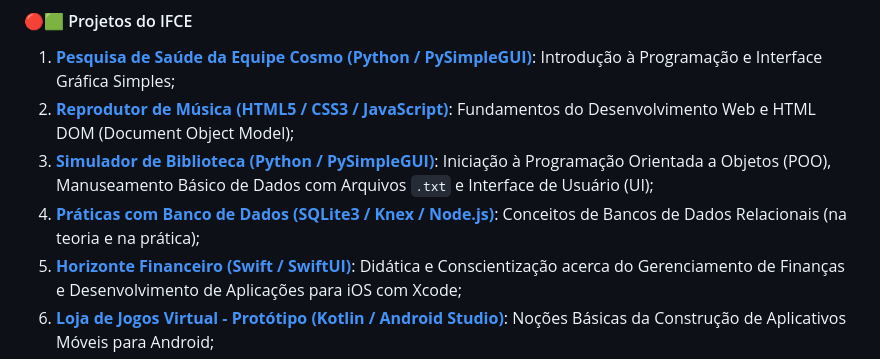
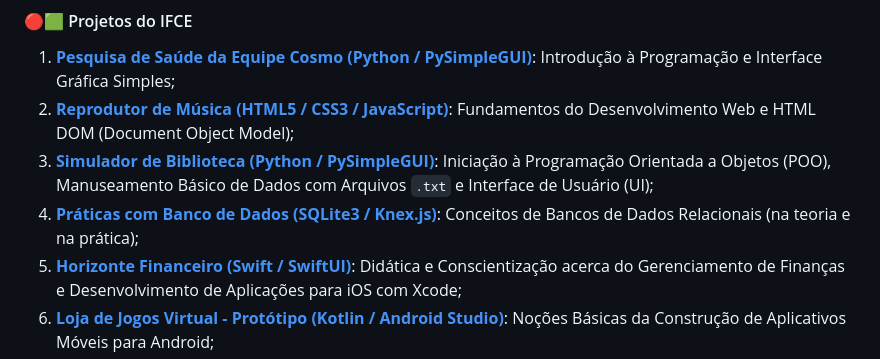
Before and after one commit to JGabrielJ/ProjetosAcademicos, a Markdown page: README.md, the part around the change. Rendered like a GitHub page.

Commit message:
Update Knex to Knex.js in README

```diff
--- a/README.md
+++ b/README.md
@@ -20,7 +20,7 @@ As aplicações se dividem em duas "categorias" diferentes, referenciadas logo a
 1. [**Pesquisa de Saúde da Equipe Cosmo (Python / PySimpleGUI)**](./PesquisaCosmos/): Introdução à Programação e Interface Gráfica Simples;
 2. [**Reprodutor de Música (HTML5 / CSS3 / JavaScript)**](./ReprodutorMusica/): Fundamentos do Desenvolvimento Web e HTML DOM (Document Object Model);
 3. [**Simulador de Biblioteca (Python / PySimpleGUI)**](./BibliotecaGUI/): Iniciação à Programação Orientada a Objetos (POO), Manuseamento Básico de Dados com Arquivos `.txt` e Interface de Usuário (UI);
-4. [**Práticas com Banco de Dados (SQLite3 / Knex / Node.js)**](./DatabasePractices/): Conceitos de Bancos de Dados Relacionais (na teoria e na prática);
+4. [**Práticas com Banco de Dados (SQLite3 / Knex.js)**](./DatabasePractices/): Conceitos de Bancos de Dados Relacionais (na teoria e na prática);
 5. [**Horizonte Financeiro (Swift / SwiftUI)**](./HorizonteFinanceiro/): Didática e Conscientização acerca do Gerenciamento de Finanças e Desenvolvimento de Aplicações para iOS com Xcode;
 6. [**Loja de Jogos Virtual - Protótipo (Kotlin / Android Studio)**](./PrototypeGamingStore/): Noções Básicas da Construção de Aplicativos Móveis para Android;
 7. [**Octo Team's Game Store (Kotlin / Android Studio)**](./OctoGameStore/): Simulação de uma Loja Virtual Real e Aplicação de Metodologias Ágeis no GitHub (Milestones);
```
